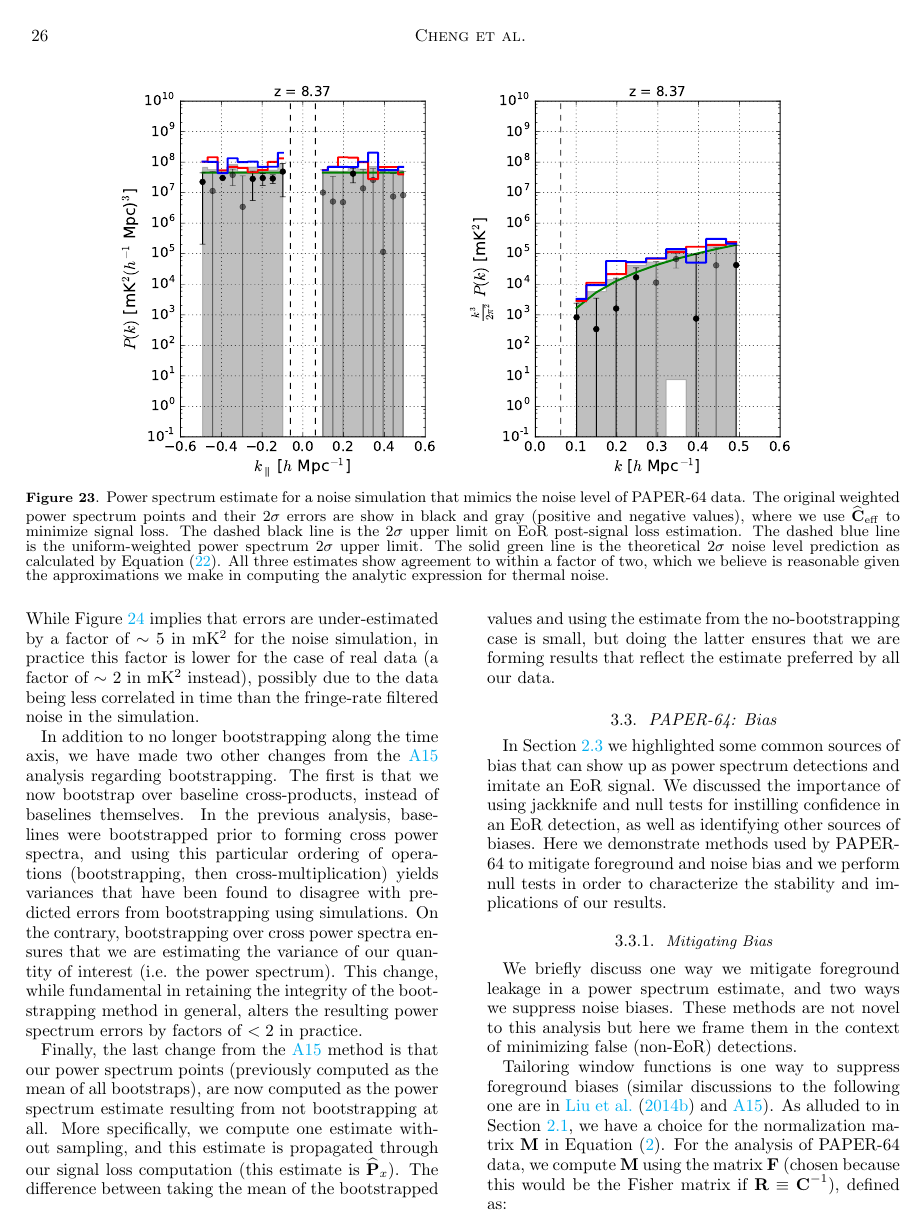
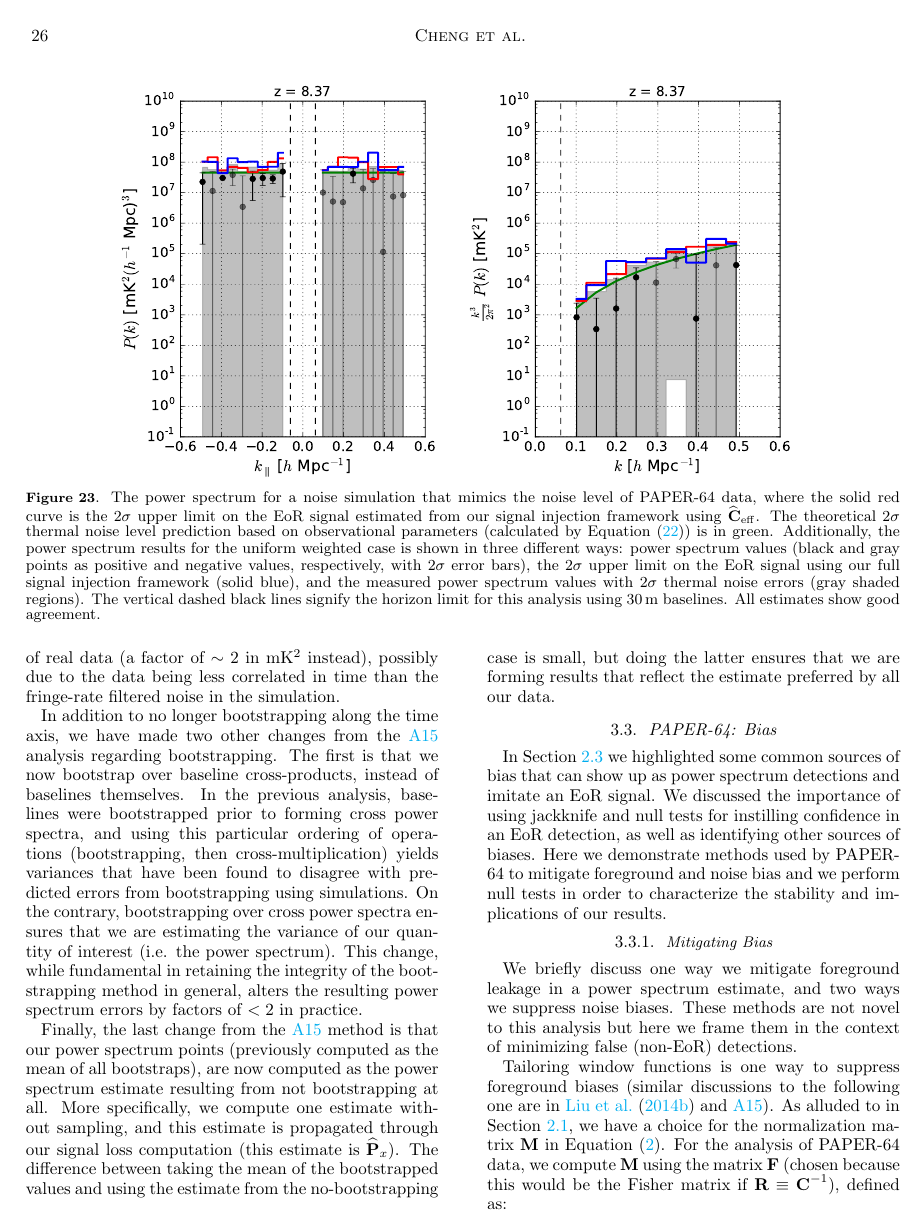
Before and after one commit to carinacheng/PAPERMethods_paper, a LaTeX paper (PAPER.tex): page 26 of 32. Compiled offline with pdfLaTeX.

Commit message:
compiled with latest plots, edited text/caption to noise sim PS plot to reflect new plotting style

```diff
--- a/PAPER.tex
+++ b/PAPER.tex
@@ -1441,11 +1439,7 @@ spectrum limit, and the solid green line denotes our $2\sigma$ theoretical noise
 	\centering
 	\includegraphics[width=0.4\textwidth]{plots/ps1_noise_add.pdf}
 	\includegraphics[width=0.4\textwidth]{plots/ps2_noise_add.pdf}
-	\caption{Power spectrum estimate for a noise simulation that mimics the noise level of PAPER-64 data. The original weighted
-power spectrum points and their $2\sigma$ errors are show in black and gray (positive and negative values), where we use $
-\widehat{\textbf{C}}_{\rm eff}$ to minimize signal loss. The dashed black line is the $2\sigma$ upper limit on EoR post-signal loss estimation. The dashed blue line is the uniform-weighted power spectrum $2\sigma$ upper
-limit. The solid green line is the theoretical $2\sigma$ noise level prediction as calculated by Equation \eqref{eq:sense}. All three
-estimates show agreement to within a factor of two, which we believe is reasonable given the approximations we make in computing the analytic expression for thermal noise.}
+	\caption{The power spectrum for a noise simulation that mimics the noise level of PAPER-64 data, where the solid red curve is the $2\sigma$ upper limit on the EoR signal estimated from our signal injection framework using $\widehat{\textbf{C}}_{\rm eff}$. The theoretical $2\sigma$ thermal noise level prediction based on observational parameters (calculated by Equation \eqref{eq:sense}) is in green. Additionally, the power spectrum results for the uniform weighted case is shown in three different ways: power spectrum values (black and gray points as positive and negative values, respectively, with $2\sigma$ error bars), the $2\sigma$ upper limit on the EoR signal using our full signal injection framework (solid blue), and the measured power spectrum values with $2\sigma$ thermal noise errors (gray shaded regions). The vertical dashed black lines signify the horizon limit for this analysis using $30$\,m baselines. All estimates show good agreement.}
 	\label{fig:ps_noise}
 \end{figure*}
 
```
Also changed, not shown: PAPER.pdf, PAPER.tex (10 more changed lines).
